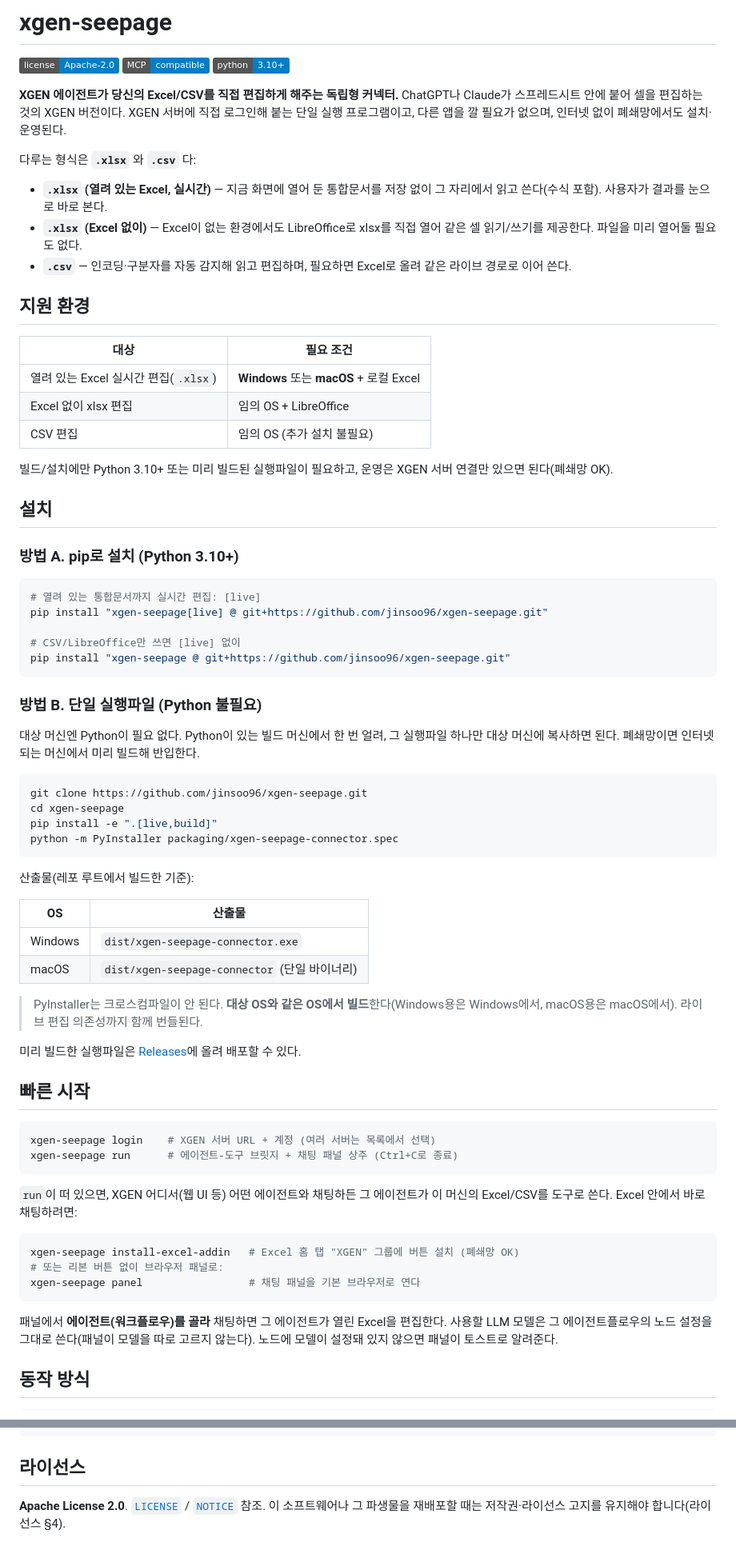
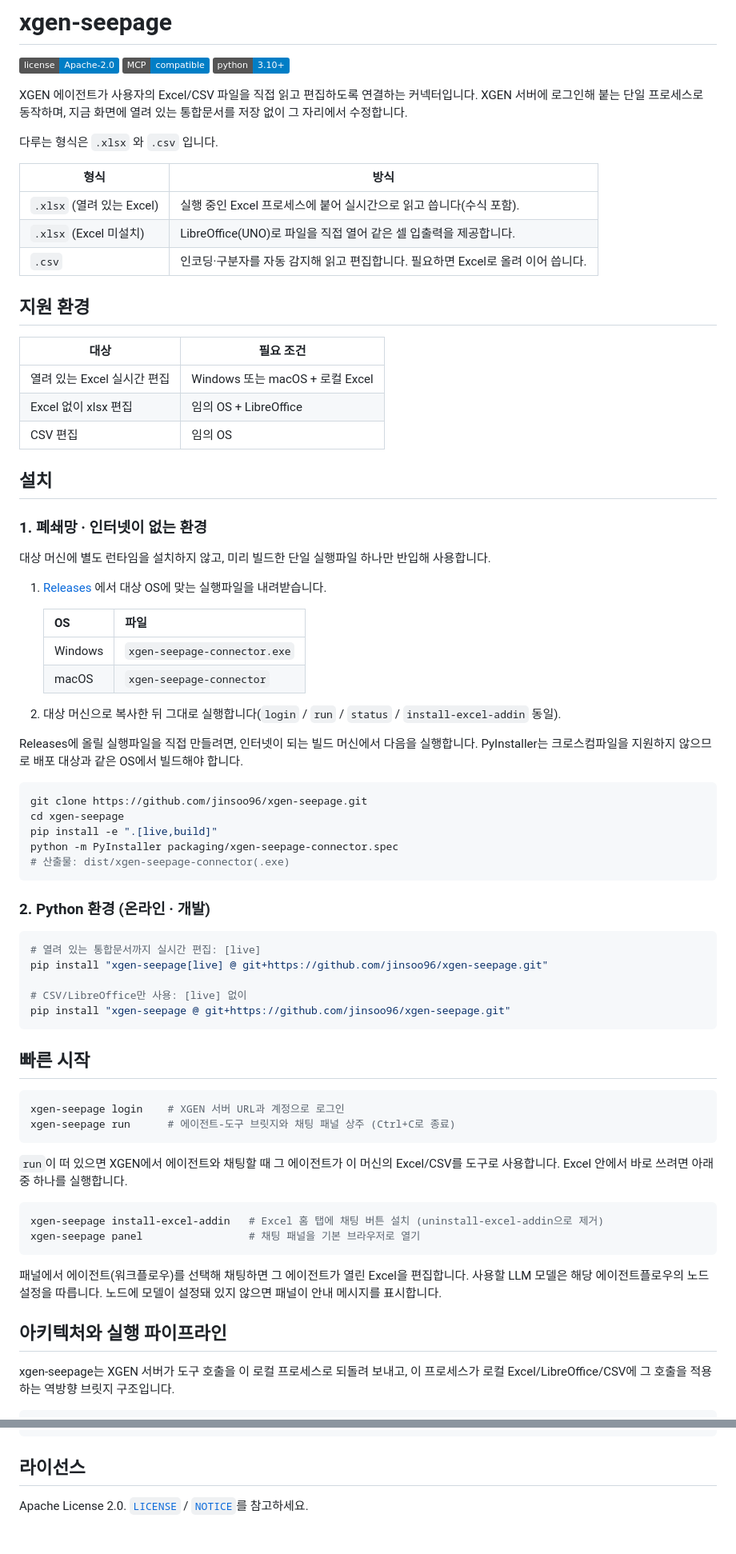
Before and after one commit to jinsoo96/xgen-seepage, a Markdown page: README.md, 2 parts joined by grey strips. Shown at 80% size. Rendered like a GitHub page; badges without logos.

````diff
--- a/README.md
+++ b/README.md
@@ -4,88 +4,88 @@
 [![MCP](https://img.shields.io/badge/MCP-compatible-blue.svg)](https://modelcontextprotocol.io)
 [![Python](https://img.shields.io/badge/python-3.10+-blue.svg)](https://www.python.org/downloads/)
 
-**XGEN 에이전트가 당신의 Excel/CSV를 직접 편집하게 해주는 독립형 커넥터.**
-ChatGPT나 Claude가 스프레드시트 안에 붙어 셀을 편집하는 것의 XGEN 버전이다.
-XGEN 서버에 직접 로그인해 붙는 단일 실행 프로그램이고, 다른 앱을 깔 필요가 없으며,
-인터넷 없이 폐쇄망에서도 설치·운영된다.
+XGEN 에이전트가 사용자의 Excel/CSV 파일을 직접 읽고 편집하도록 연결하는 커넥터입니다.
+XGEN 서버에 로그인해 붙는 단일 프로세스로 동작하며, 지금 화면에 열려 있는 통합문서를
+저장 없이 그 자리에서 수정합니다.
 
-다루는 형식은 **`.xlsx`** 와 **`.csv`** 다:
+다루는 형식은 `.xlsx` 와 `.csv` 입니다.
 
-- **`.xlsx` (열려 있는 Excel, 실시간)** — 지금 화면에 열어 둔 통합문서를 저장 없이
-  그 자리에서 읽고 쓴다(수식 포함). 사용자가 결과를 눈으로 바로 본다.
-- **`.xlsx` (Excel 없이)** — Excel이 없는 환경에서도 LibreOffice로 xlsx를 직접 열어
-  같은 셀 읽기/쓰기를 제공한다. 파일을 미리 열어둘 필요도 없다.
-- **`.csv`** — 인코딩·구분자를 자동 감지해 읽고 편집하며, 필요하면 Excel로 올려 같은
-  라이브 경로로 이어 쓴다.
+| 형식 | 방식 |
+|---|---|
+| `.xlsx` (열려 있는 Excel) | 실행 중인 Excel 프로세스에 붙어 실시간으로 읽고 씁니다(수식 포함). |
+| `.xlsx` (Excel 미설치) | LibreOffice(UNO)로 파일을 직접 열어 같은 셀 입출력을 제공합니다. |
+| `.csv` | 인코딩·구분자를 자동 감지해 읽고 편집합니다. 필요하면 Excel로 올려 이어 씁니다. |
 
 ## 지원 환경
 
 | 대상 | 필요 조건 |
 |---|---|
-| 열려 있는 Excel 실시간 편집(`.xlsx`) | **Windows** 또는 **macOS** + 로컬 Excel |
+| 열려 있는 Excel 실시간 편집 | Windows 또는 macOS + 로컬 Excel |
 | Excel 없이 xlsx 편집 | 임의 OS + LibreOffice |
-| CSV 편집 | 임의 OS (추가 설치 불필요) |
-
-빌드/설치에만 Python 3.10+ 또는 미리 빌드된 실행파일이 필요하고, 운영은 XGEN 서버
-연결만 있으면 된다(폐쇄망 OK).
+| CSV 편집 | 임의 OS |
 
 ## 설치
 
-### 방법 A. pip로 설치 (Python 3.10+)
+### 1. 폐쇄망 · 인터넷이 없는 환경
 
-```bash
-# 열려 있는 통합문서까지 실시간 편집: [live]
-pip install "xgen-seepage[live] @ git+https://github.com/jinsoo96/xgen-seepage.git"
+대상 머신에 별도 런타임을 설치하지 않고, 미리 빌드한 단일 실행파일 하나만 반입해
+사용합니다.
 
-# CSV/LibreOffice만 쓰면 [live] 없이
-pip install "xgen-seepage @ git+https://github.com/jinsoo96/xgen-seepage.git"
-```
+1. [Releases](https://github.com/jinsoo96/xgen-seepage/releases) 에서 대상 OS에 맞는
+   실행파일을 내려받습니다.
 
-### 방법 B. 단일 실행파일 (Python 불필요)
+   | OS | 파일 |
+   |---|---|
+   | Windows | `xgen-seepage-connector.exe` |
+   | macOS | `xgen-seepage-connector` |
 
-대상 머신엔 Python이 필요 없다. Python이 있는 빌드 머신에서 한 번 얼려, 그 실행파일
-하나만 대상 머신에 복사하면 된다. 폐쇄망이면 인터넷 되는 머신에서 미리 빌드해 반입한다.
+2. 대상 머신으로 복사한 뒤 그대로 실행합니다(`login` / `run` / `status` /
+   `install-excel-addin` 동일).
+
+Releases에 올릴 실행파일을 직접 만들려면, 인터넷이 되는 빌드 머신에서 다음을
+실행합니다. PyInstaller는 크로스컴파일을 지원하지 않으므로 배포 대상과 같은 OS에서
+빌드해야 합니다.
 
 ```bash
 git clone https://github.com/jinsoo96/xgen-seepage.git
 cd xgen-seepage
 pip install -e ".[live,build]"
 python -m PyInstaller packaging/xgen-seepage-connector.spec
+# 산출물: dist/xgen-seepage-connector(.exe)
 ```
 
-산출물(레포 루트에서 빌드한 기준):
+### 2. Python 환경 (온라인 · 개발)
 
-| OS | 산출물 |
-|---|---|
-| Windows | `dist/xgen-seepage-connector.exe` |
-| macOS | `dist/xgen-seepage-connector` (단일 바이너리) |
+```bash
+# 열려 있는 통합문서까지 실시간 편집: [live]
+pip install "xgen-seepage[live] @ git+https://github.com/jinsoo96/xgen-seepage.git"
 
-> PyInstaller는 크로스컴파일이 안 된다. **대상 OS와 같은 OS에서 빌드**한다(Windows용은
-> Windows에서, macOS용은 macOS에서). 라이브 편집 의존성까지 함께 번들된다.
-
-미리 빌드한 실행파일은 [Releases](https://github.com/jinsoo96/xgen-seepage/releases)에
-올려 배포할 수 있다.
+# CSV/LibreOffice만 사용: [live] 없이
+pip install "xgen-seepage @ git+https://github.com/jinsoo96/xgen-seepage.git"
+```
 
 ## 빠른 시작
 
 ```bash
-xgen-seepage login    # XGEN 서버 URL + 계정 (여러 서버는 목록에서 선택)
-xgen-seepage run      # 에이전트-도구 브릿지 + 채팅 패널 상주 (Ctrl+C로 종료)
+xgen-seepage login    # XGEN 서버 URL과 계정으로 로그인
+xgen-seepage run      # 에이전트-도구 브릿지와 채팅 패널 상주 (Ctrl+C로 종료)
 ```
 
-`run`이 떠 있으면, XGEN 어디서(웹 UI 등) 어떤 에이전트와 채팅하든 그 에이전트가 이
-머신의 Excel/CSV를 도구로 쓴다. Excel 안에서 바로 채팅하려면:
+`run`이 떠 있으면 XGEN에서 에이전트와 채팅할 때 그 에이전트가 이 머신의 Excel/CSV를
+도구로 사용합니다. Excel 안에서 바로 쓰려면 아래 중 하나를 실행합니다.
 
 ```bash
-xgen-seepage install-excel-addin   # Excel 홈 탭 "XGEN" 그룹에 버튼 설치 (폐쇄망 OK)
-# 또는 리본 버튼 없이 브라우저 패널로:
-xgen-seepage panel                 # 채팅 패널을 기본 브라우저로 연다
+xgen-seepage install-excel-addin   # Excel 홈 탭에 채팅 버튼 설치 (uninstall-excel-addin으로 제거)
+xgen-seepage panel                 # 채팅 패널을 기본 브라우저로 열기
 ```
 
-패널에서 **에이전트(워크플로우)를 골라** 채팅하면 그 에이전트가 열린 Excel을
-편집한다. 사용할 LLM 모델은 그 에이전트플로우의 노드 설정을 그대로 쓴다(패널이
-모델을 따로 고르지 않는다). 노드에 모델이 설정돼 있지 않으면 패널이 토스트로 알려준다.
+패널에서 에이전트(워크플로우)를 선택해 채팅하면 그 에이전트가 열린 Excel을 편집합니다.
+사용할 LLM 모델은 해당 에이전트플로우의 노드 설정을 따릅니다. 노드에 모델이 설정돼
+있지 않으면 패널이 안내 메시지를 표시합니다.
 
-## 동작 방식
+## 아키텍처와 실행 파이프라인
+
+xgen-seepage는 XGEN 서버가 도구 호출을 이 로컬 프로세스로 되돌려 보내고, 이 프로세스가
+로컬 Excel/LibreOffice/CSV에 그 호출을 적용하는 역방향 브릿지 구조입니다.
 
 ```
@@ -277,5 +216,4 @@ mypy xgen_seepage/
 
 ## 라이선스
 
-**Apache License 2.0**. [`LICENSE`](LICENSE) / [`NOTICE`](NOTICE) 참조. 이 소프트웨어나
-그 파생물을 재배포할 때는 저작권·라이선스 고지를 유지해야 합니다(라이선스 §4).
+Apache License 2.0. [`LICENSE`](LICENSE) / [`NOTICE`](NOTICE)를 참고하세요.
````
Also changed, not shown: other parts of README.md (+72 -133 lines).
